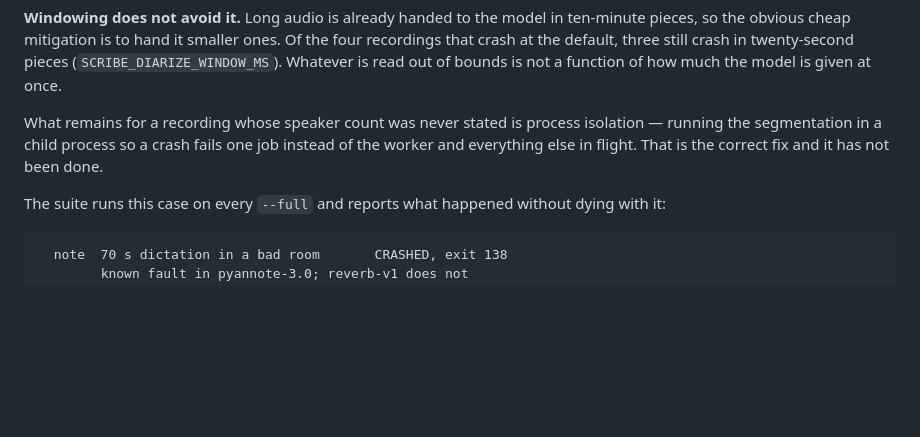
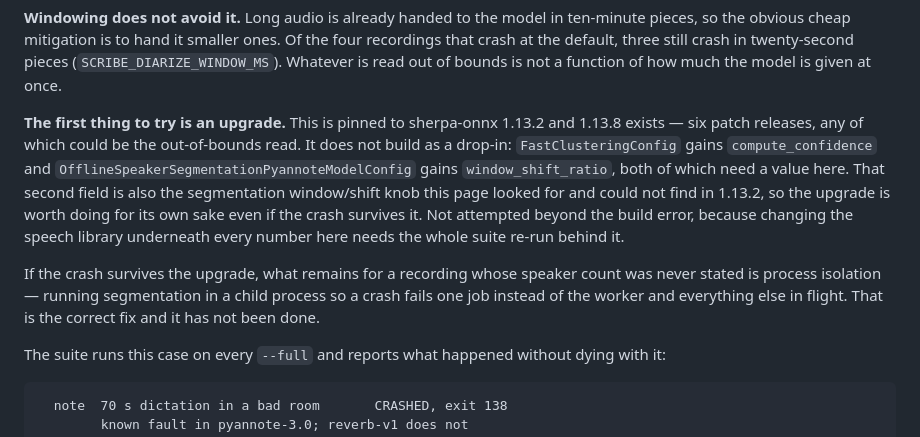
Before and after one commit to dmoore-dwmmholdings/scribe-local, a Markdown page: docs/measuring-diarization.md, the part around the change. Rendered like a GitHub page; blank space fills up the shorter version.

Commit message:
Note the sherpa upgrade as the first thing to try against the crash
Pinned to 1.13.2; 1.13.8 exists. Six patch releases, any of which could
be the out-of-bounds read that kills the worker on one dictation in five.

It is not a drop-in: FastClusteringConfig gains compute_confidence and
OfflineSpeakerSegmentationPyannoteModelConfig gains window_shift_ratio.
That second field is the segmentation window/shift knob this page went
looking for and could not find in 1.13.2, so the upgrade is worth doing
for its own sake even if the crash survives it.

Not attempted past the build error: changing the speech library
underneath every number on that page needs the full suite re-run behind
it, which is more than fits here. Recorded so it is the first thing
picked up rather than rediscovered.

Co-Authored-By: Claude Opus 5 (1M context) <noreply@anthropic.com>
Claude-Session: https://claude.ai/code/session_01KzoGXC8j7yPdLv7uaNEvNU

```diff
--- a/docs/measuring-diarization.md
+++ b/docs/measuring-diarization.md
@@ -326,10 +326,20 @@ Of the four recordings that crash at the default, three still crash in
 twenty-second pieces (`SCRIBE_DIARIZE_WINDOW_MS`). Whatever is read out of
 bounds is not a function of how much the model is given at once.
 
-What remains for a recording whose speaker count was never stated is process
-isolation — running the segmentation in a child process so a crash fails one
-job instead of the worker and everything else in flight. That is the correct
-fix and it has not been done.
+**The first thing to try is an upgrade.** This is pinned to sherpa-onnx 1.13.2
+and 1.13.8 exists — six patch releases, any of which could be the out-of-bounds
+read. It does not build as a drop-in: `FastClusteringConfig` gains
+`compute_confidence` and `OfflineSpeakerSegmentationPyannoteModelConfig` gains
+`window_shift_ratio`, both of which need a value here. That second field is also
+the segmentation window/shift knob this page looked for and could not find in
+1.13.2, so the upgrade is worth doing for its own sake even if the crash
+survives it. Not attempted beyond the build error, because changing the speech
+library underneath every number here needs the whole suite re-run behind it.
+
+If the crash survives the upgrade, what remains for a recording whose speaker
+count was never stated is process isolation — running segmentation in a child
+process so a crash fails one job instead of the worker and everything else in
+flight. That is the correct fix and it has not been done.
 
 The suite runs this case on every `--full` and reports what happened without
 dying with it:
```
